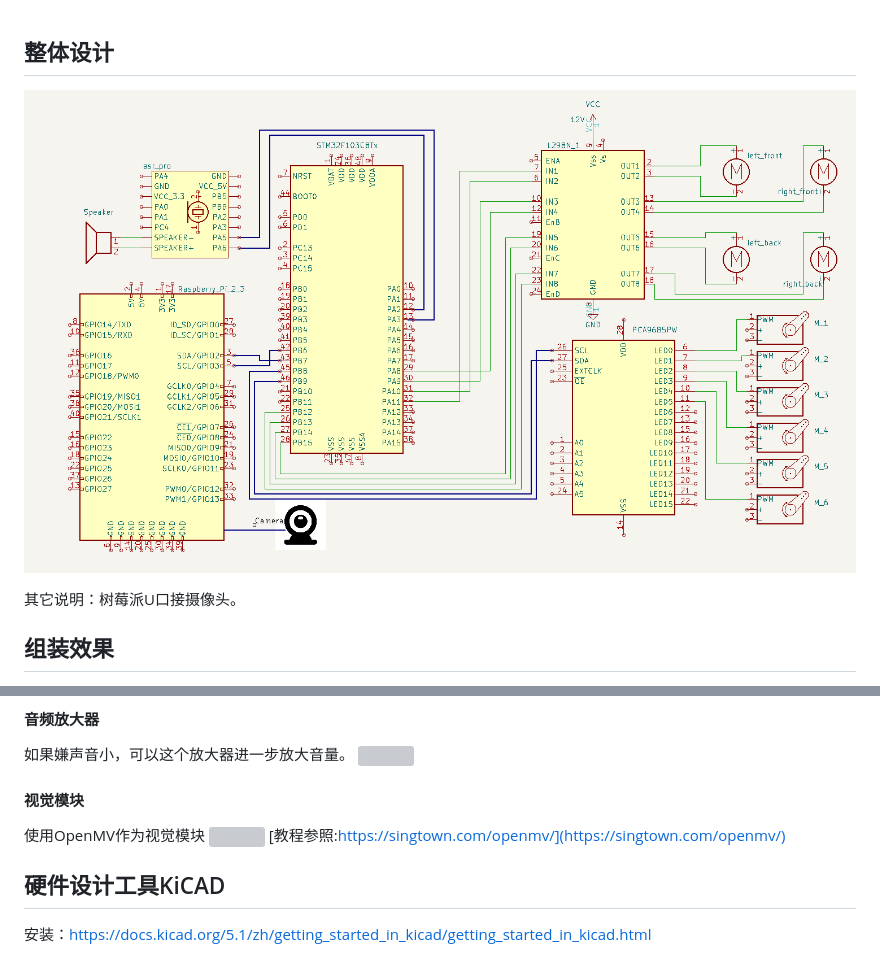
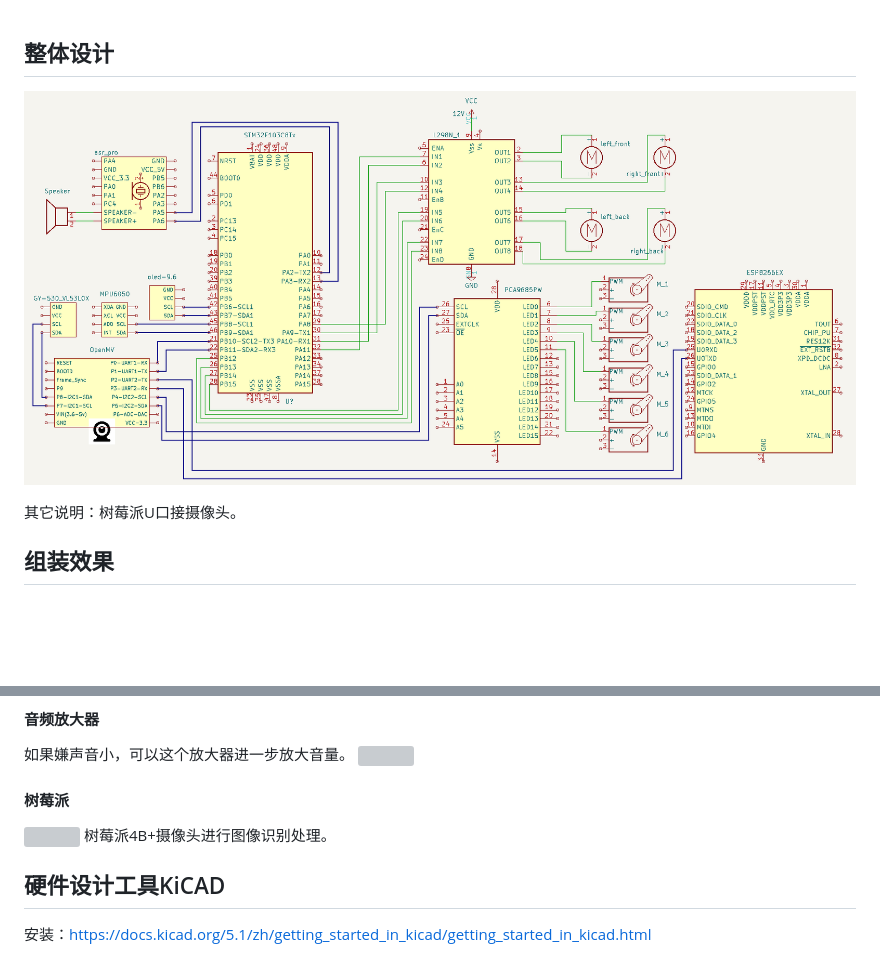
Before and after one commit to coregiu/rush-mog, a Markdown page: hardware/README.md, 2 parts joined by grey strips. Rendered like a GitHub page; pictures changed too: hardware/integrate_archetecture.png; blank space fills up the shorter version; grey boxes are pictures that could not be loaded.

Commit message:
redesign hardware architechure.

```diff
--- a/hardware/README.md
+++ b/hardware/README.md
@@ -80,10 +90,9 @@ IO口分配如下：
 如果嫌声音小，可以这个放大器进一步放大音量。
 <img src="modules/upper.jpg" />
 
-#### 视觉模块
-使用OpenMV作为视觉模块
-<img src="modules/OpenMV4.jpg" />
-[教程参照:https://singtown.com/openmv/](https://singtown.com/openmv/)
+#### 树莓派
+<img src="modules/raspberry.jpg" />
+树莓派4B+摄像头进行图像识别处理。
 
 ## 硬件设计工具KiCAD
 
```
Also changed, not shown: other parts of hardware/README.md (+13 -3 lines), README.md (+5 -2 lines), 17 other files.
